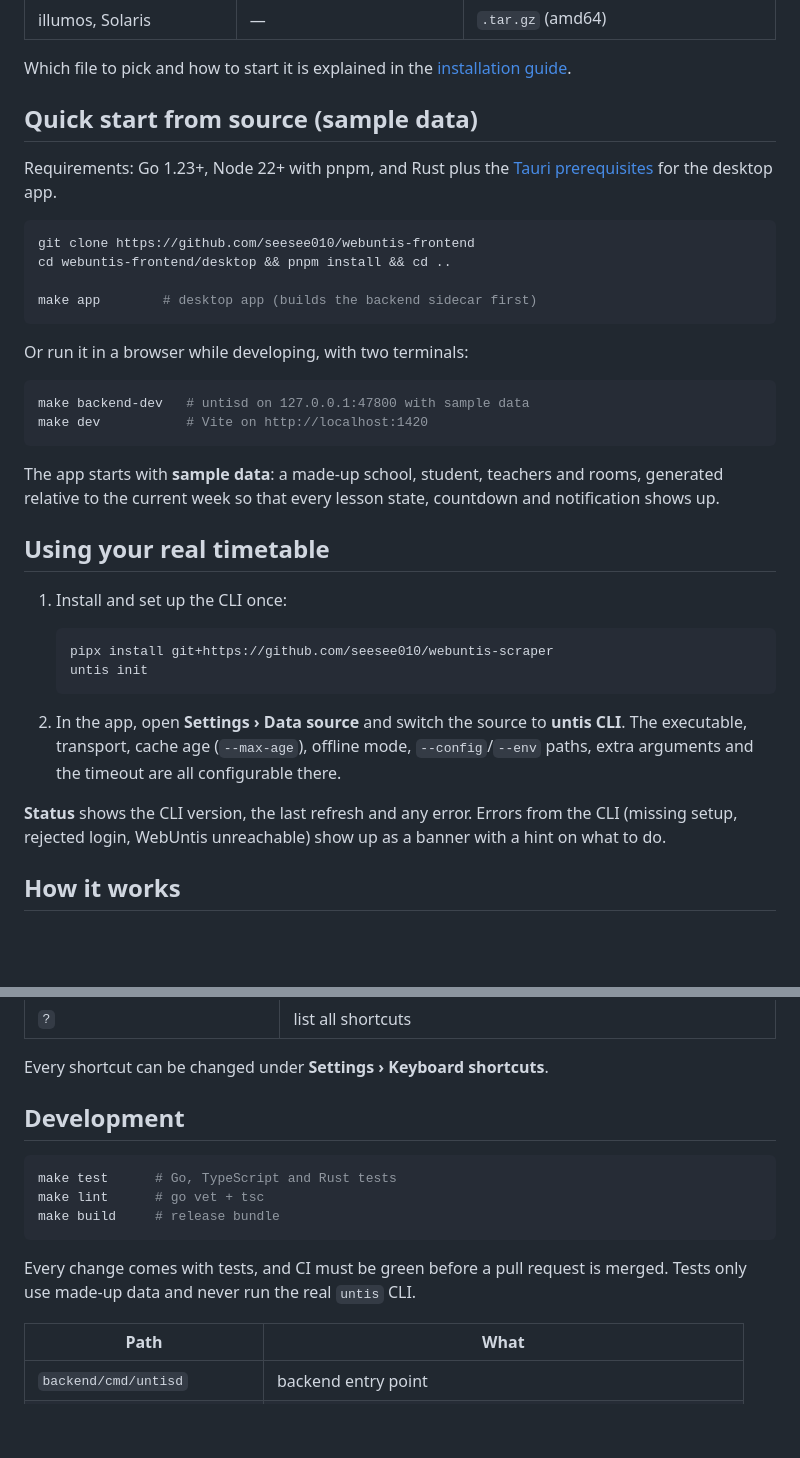
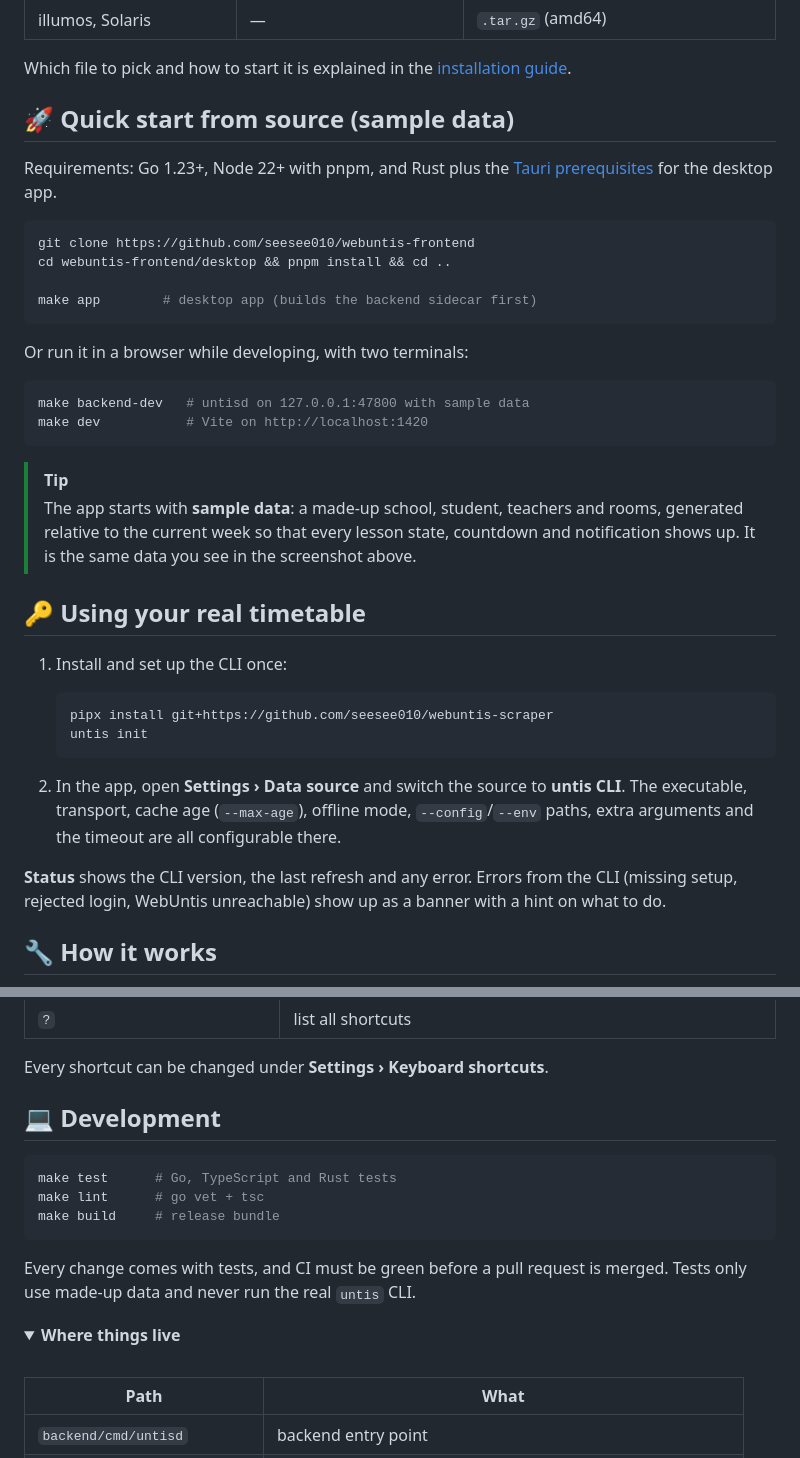
Before and after one commit to seesee010/webuntis-frontend, a Markdown page: README.md, 2 parts joined by grey strips. GitHub-like rendering; folded sections open; blank space fills up the shorter version.

````diff
--- a/README.md
+++ b/README.md
@@ -62,7 +81,7 @@ Grab the latest version from the
 Which file to pick and how to start it is explained in the
 [installation guide](docs/install.md).
 
-## Quick start from source (sample data)
+## 🚀 Quick start from source (sample data)
 
 Requirements: Go 1.23+, Node 22+ with pnpm, and Rust plus the
 [Tauri prerequisites](https://tauri.app/start/prerequisites/) for the
@@ -82,11 +101,13 @@ make backend-dev   # untisd on 127.0.0.1:47800 with sample data
 make dev           # Vite on http://localhost:1420
 ```
 
-The app starts with **sample data**: a made-up school, student, teachers
-and rooms, generated relative to the current week so that every lesson
-state, countdown and notification shows up.
+> [!TIP]
+> The app starts with **sample data**: a made-up school, student, teachers
+> and rooms, generated relative to the current week so that every lesson
+> state, countdown and notification shows up. It is the same data you see
+> in the screenshot above.
 
-## Using your real timetable
+## 🔑 Using your real timetable
 
 1. Install and set up the CLI once:
 
@@ -104,5 +125,5 @@ state, countdown and notification shows up.
 from the CLI (missing setup, rejected login, WebUntis unreachable) show up
 as a banner with a hint on what to do.
 
-## How it works
+## 🔧 How it works
 
@@ -148,7 +166,7 @@ including how to add a module.
 
 Every shortcut can be changed under **Settings › Keyboard shortcuts**.
 
-## Development
+## 💻 Development
 
 ```bash
 make test      # Go, TypeScript and Rust tests
@@ -158,6 +176,11 @@ make build     # release bundle
 
 Every change comes with tests, and CI must be green before a pull request
 is merged. Tests only use made-up data and never run the real `untis` CLI.
+
+<details>
+<summary><b>Where things live</b></summary>
+
+<br>
 
 | Path | What |
 |---|---|
````
Also changed, not shown: other parts of README.md (+63 -45 lines), docs/screenshots/timetable-dark.png (added), docs/screenshots/timetable-light.png (added).
